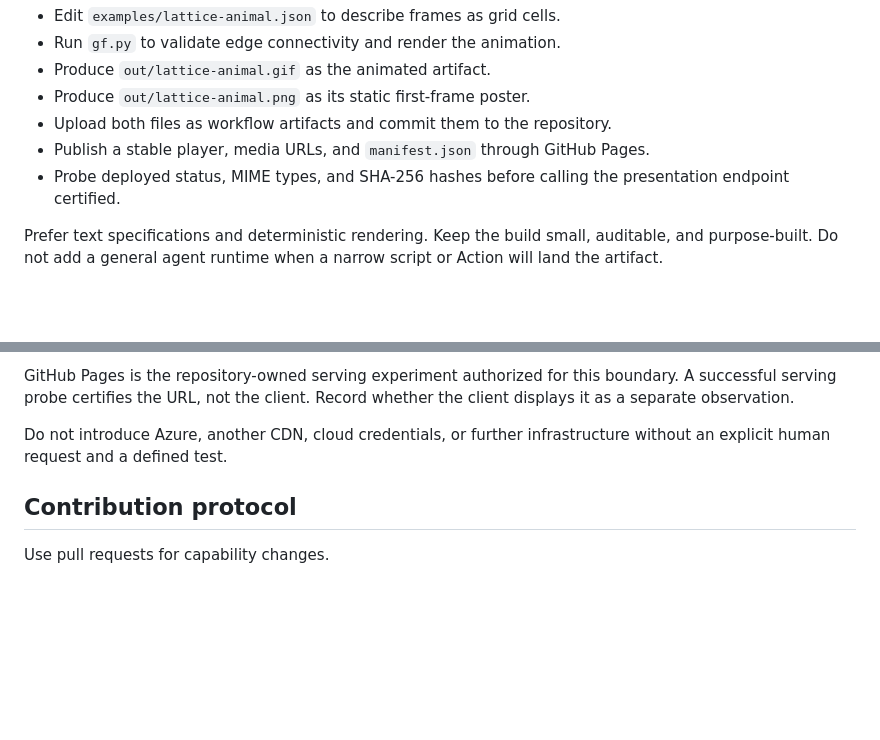
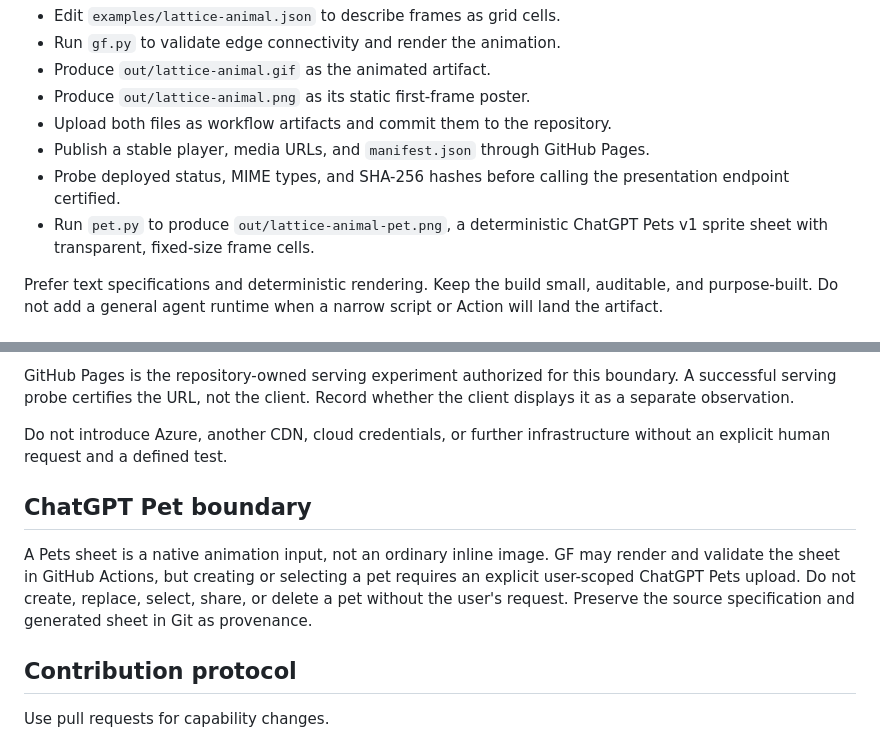
Before and after one commit to PaulTiffany/GF, a Markdown page: AGENTS.md, 2 parts joined by grey strips. Drawn GitHub-style; blank space fills up the shorter version.

Commit message:
Document the ChatGPT pet capability boundary

```diff
--- a/AGENTS.md
+++ b/AGENTS.md
@@ -18,6 +18,8 @@ GitHub Actions.
 - Publish a stable player, media URLs, and `manifest.json` through GitHub Pages.
 - Probe deployed status, MIME types, and SHA-256 hashes before calling the
   presentation endpoint certified.
+- Run `pet.py` to produce `out/lattice-animal-pet.png`, a deterministic
+  ChatGPT Pets v1 sprite sheet with transparent, fixed-size frame cells.
 
 Prefer text specifications and deterministic rendering. Keep the build small,
 auditable, and purpose-built. Do not add a general agent runtime when a narrow
@@ -68,6 +70,14 @@ whether the client displays it as a separate observation.
 Do not introduce Azure, another CDN, cloud credentials, or further infrastructure
 without an explicit human request and a defined test.
 
+## ChatGPT Pet boundary
+
+A Pets sheet is a native animation input, not an ordinary inline image. GF may
+render and validate the sheet in GitHub Actions, but creating or selecting a pet
+requires an explicit user-scoped ChatGPT Pets upload. Do not create, replace,
+select, share, or delete a pet without the user's request. Preserve the source
+specification and generated sheet in Git as provenance.
+
 ## Contribution protocol
 
 Use pull requests for capability changes.
```
